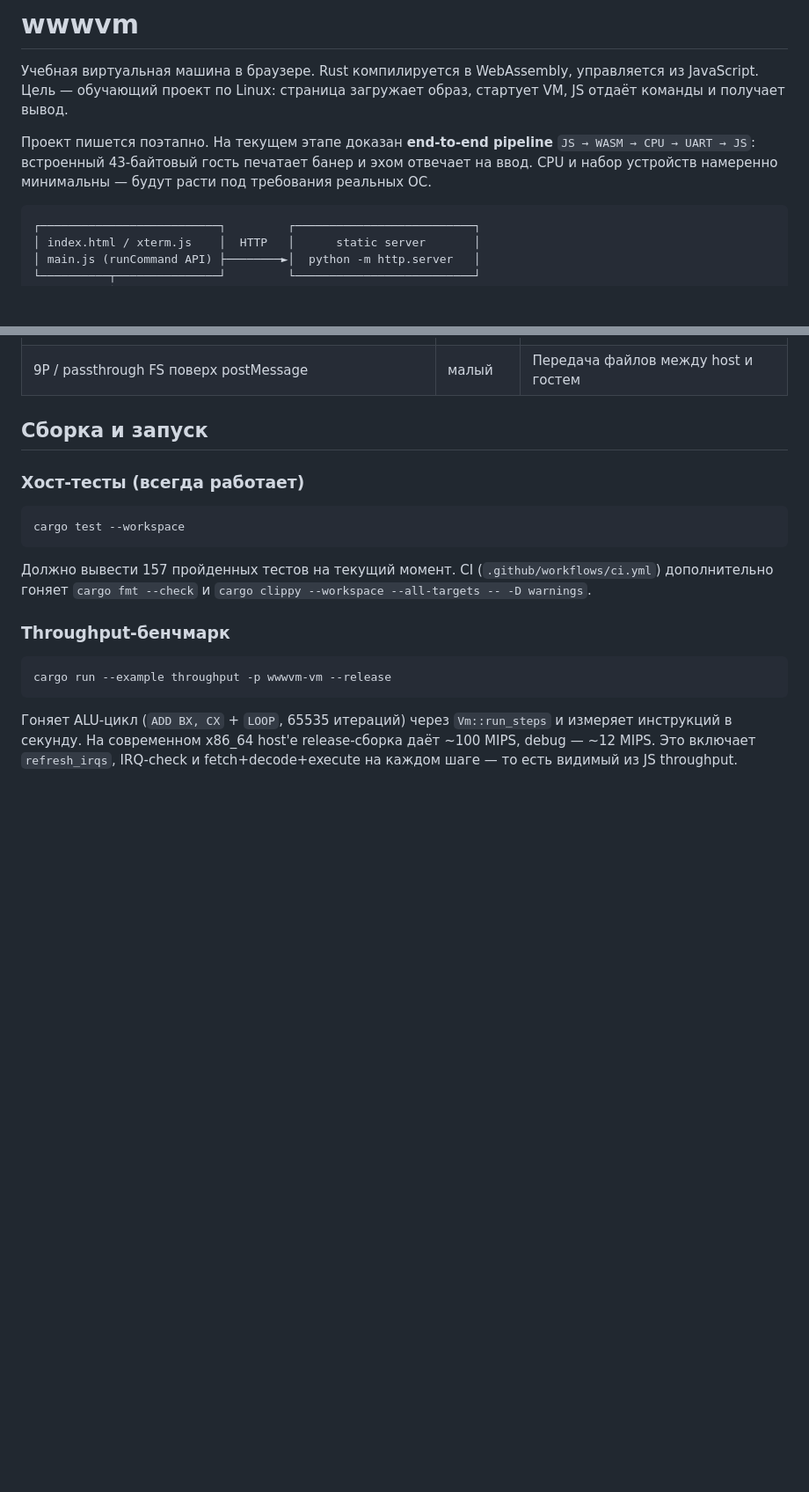
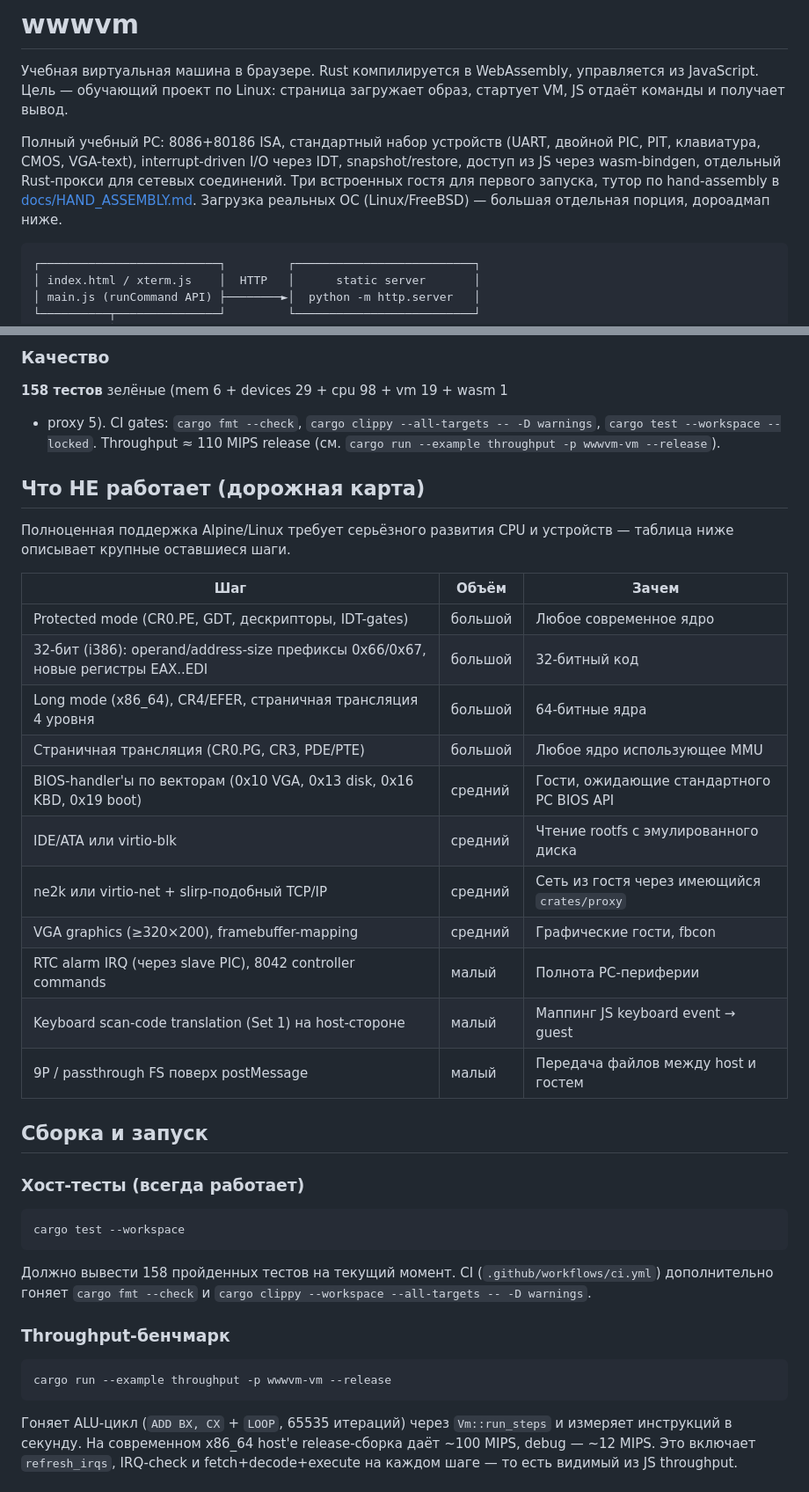
Before and after one commit to ASlava12/wwwvm, a Markdown page: README.md, 2 parts joined by grey strips. Shown at 88% size. Drawn GitHub-style; blank space fills up the shorter version.

````diff
--- a/README.md
+++ b/README.md
@@ -4,10 +4,13 @@
 управляется из JavaScript. Цель — обучающий проект по Linux:
 страница загружает образ, стартует VM, JS отдаёт команды и получает вывод.
 
-Проект пишется поэтапно. На текущем этапе доказан **end-to-end pipeline**
-`JS → WASM → CPU → UART → JS`: встроенный 43-байтовый гость печатает
-банер и эхом отвечает на ввод. CPU и набор устройств намеренно
-минимальны — будут расти под требования реальных ОС.
+Полный учебный PC: 8086+80186 ISA, стандартный набор устройств (UART,
+двойной PIC, PIT, клавиатура, CMOS, VGA-text), interrupt-driven I/O
+через IDT, snapshot/restore, доступ из JS через wasm-bindgen, отдельный
+Rust-прокси для сетевых соединений. Три встроенных гостя для первого
+запуска, тутор по hand-assembly в [docs/HAND_ASSEMBLY.md](docs/HAND_ASSEMBLY.md).
+Загрузка реальных ОС (Linux/FreeBSD) — большая отдельная порция,
+дороадмап ниже.
 
 ```
 ┌──────────────────────────┐         ┌──────────────────────────┐
@@ -184,3 +128,27 @@
+### Качество
+
+**158 тестов** зелёные (mem 6 + devices 29 + cpu 98 + vm 19 + wasm 1
++ proxy 5). CI gates: `cargo fmt --check`, `cargo clippy --all-targets
+-- -D warnings`, `cargo test --workspace --locked`. Throughput
+≈ 110 MIPS release (см. `cargo run --example throughput -p wwwvm-vm --release`).
+
+## Что НЕ работает (дорожная карта)
+
+Полноценная поддержка Alpine/Linux требует серьёзного развития CPU
+и устройств — таблица ниже описывает крупные оставшиеся шаги.
+
+| Шаг | Объём | Зачем |
+|-----|-------|-------|
+| Protected mode (CR0.PE, GDT, дескрипторы, IDT-gates) | большой | Любое современное ядро |
+| 32-бит (i386): operand/address-size префиксы 0x66/0x67, новые регистры EAX..EDI | большой | 32-битный код |
+| Long mode (x86_64), CR4/EFER, страничная трансляция 4 уровня | большой | 64-битные ядра |
+| Страничная трансляция (CR0.PG, CR3, PDE/PTE) | большой | Любое ядро использующее MMU |
+| BIOS-handler'ы по векторам (0x10 VGA, 0x13 disk, 0x16 KBD, 0x19 boot) | средний | Гости, ожидающие стандартного PC BIOS API |
+| IDE/ATA или virtio-blk | средний | Чтение rootfs с эмулированного диска |
+| ne2k или virtio-net + slirp-подобный TCP/IP | средний | Сеть из гостя через имеющийся `crates/proxy` |
+| VGA graphics (≥320×200), framebuffer-mapping | средний | Графические гости, fbcon |
+| RTC alarm IRQ (через slave PIC), 8042 controller commands | малый | Полнота PC-периферии |
+| Keyboard scan-code translation (Set 1) на host-стороне | малый | Маппинг JS keyboard event → guest |
 | 9P / passthrough FS поверх postMessage | малый | Передача файлов между host и гостем |
 
 ## Сборка и запуск
@@ -191,7 +159,7 @@
 cargo test --workspace
 ```
 
-Должно вывести 157 пройденных тестов на текущий момент. CI
+Должно вывести 158 пройденных тестов на текущий момент. CI
 (`.github/workflows/ci.yml`) дополнительно гоняет `cargo fmt --check`
 и `cargo clippy --workspace --all-targets -- -D warnings`.
 
````
Also changed, not shown: other parts of README.md (+83 -141 lines).
